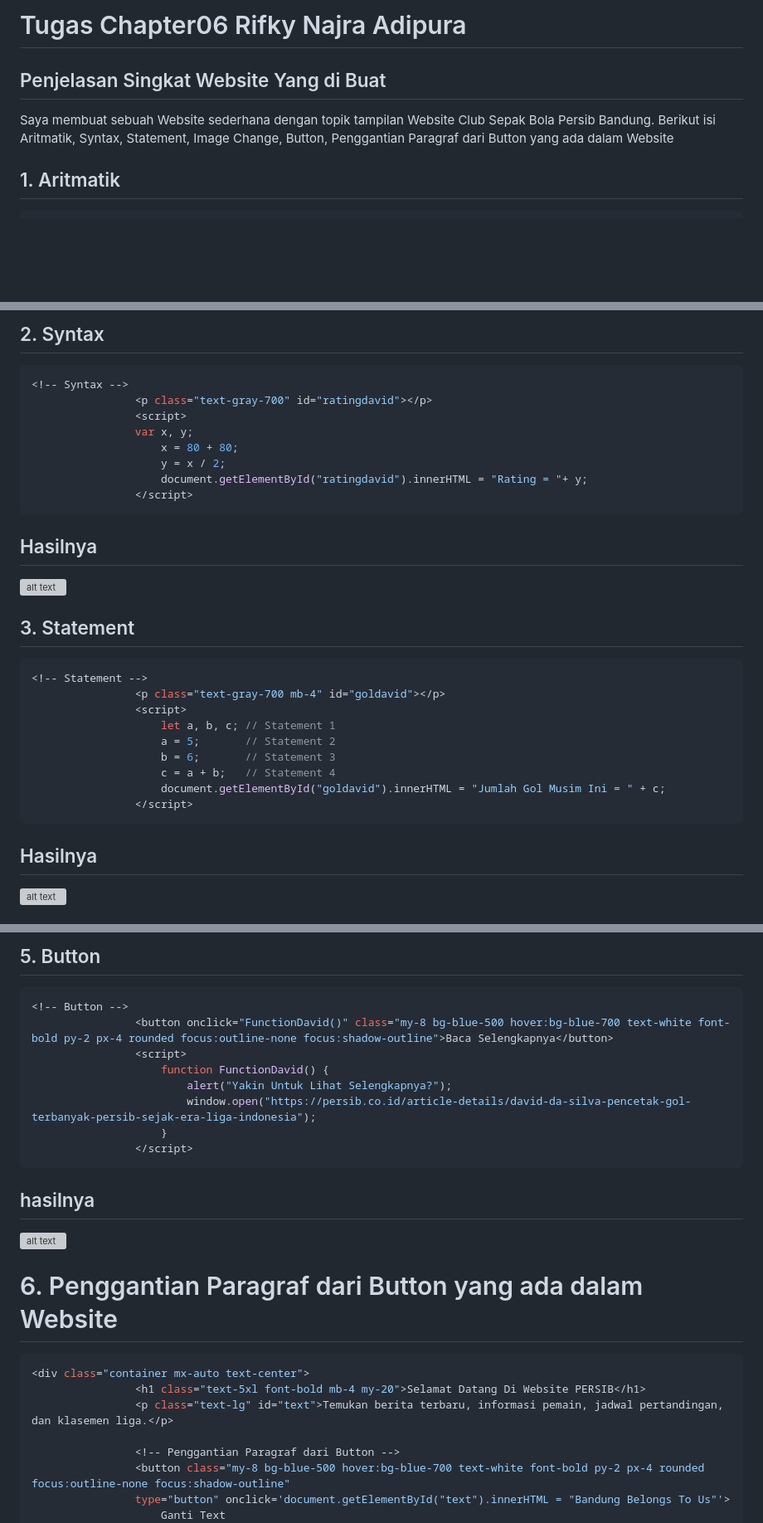
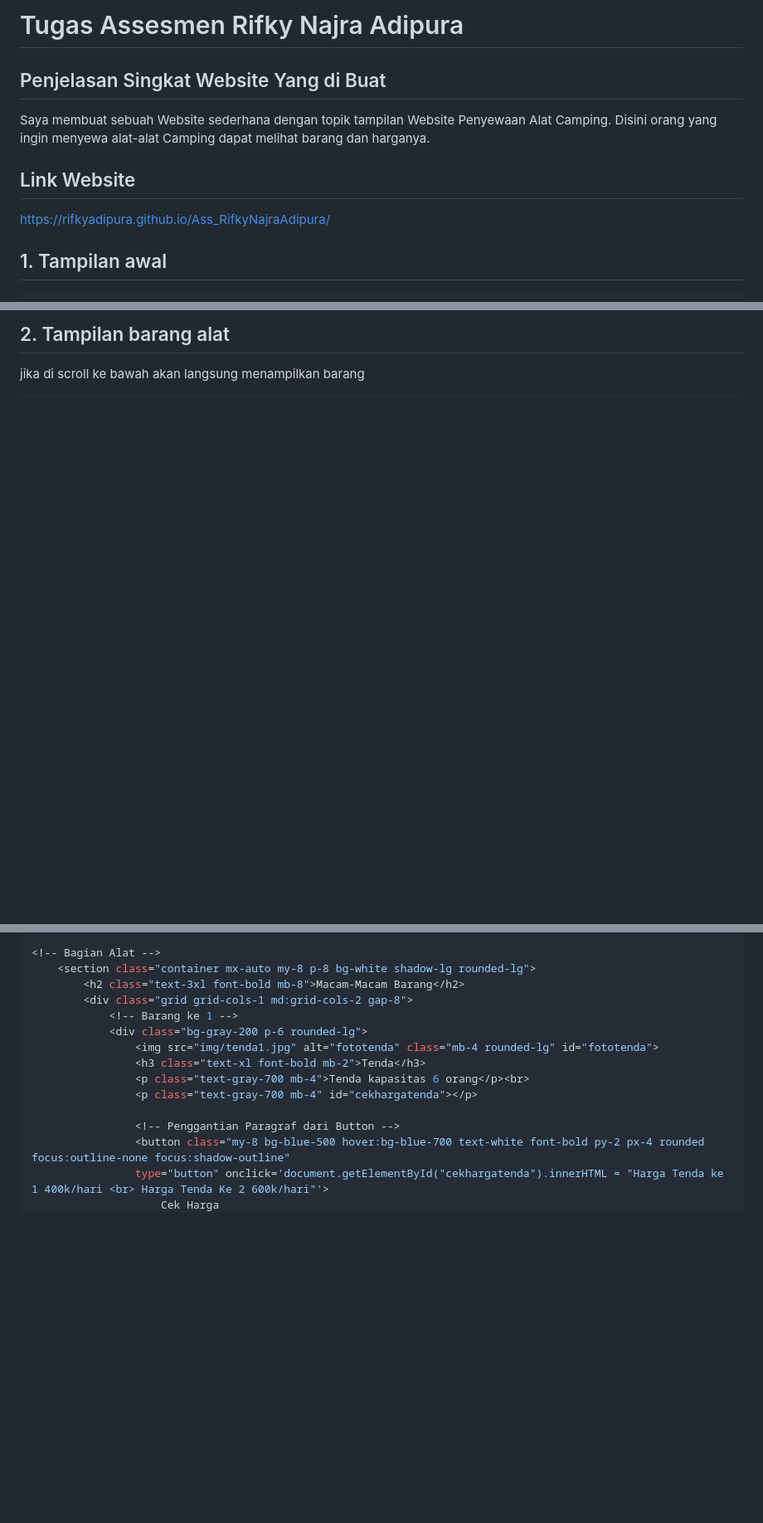
Before and after one commit to rifkyadipura/Ass_RifkyNajraAdipura, a Markdown page: README.md, 3 parts joined by grey strips. Shown at 83% size. GitHub-like rendering; blank space fills up the shorter version; grey boxes are pictures that could not be loaded.

````diff
--- a/README.md
+++ b/README.md
@@ -1,6 +1,9 @@
-# Tugas Chapter06 Rifky Najra Adipura
+# Tugas Assesmen Rifky Najra Adipura
 ## Penjelasan Singkat Website Yang di Buat
-Saya membuat sebuah Website sederhana dengan topik tampilan Website Club Sepak Bola Persib Bandung. Berikut isi Aritmatik, Syntax, Statement, Image Change, Button, Penggantian Paragraf dari Button yang ada dalam Website
+Saya membuat sebuah Website sederhana dengan topik tampilan Website Penyewaan Alat Camping. Disini orang yang ingin menyewa alat-alat Camping dapat melihat barang dan harganya.
 
-## 1. Aritmatik
+## Link Website
+https://rifkyadipura.github.io/Ass_RifkyNajraAdipura/
+
+## 1. Tampilan awal
 ``` js
@@ -18,31 +32,4 @@ Saya membuat sebuah Website sederhana dengan topik tampilan Website Club Sepak B
 
-## 2. Syntax
-```Js
-<!-- Syntax -->
-                <p class="text-gray-700" id="ratingdavid"></p>
-                <script>
-                var x, y;
-                    x = 80 + 80;
-                    y = x / 2;
-                    document.getElementById("ratingdavid").innerHTML = "Rating = "+ y;
-                </script>
-```
-## Hasilnya
-![alt text](https://github.com/rifkyadipura/PWA231/blob/main/Chapter06/Tugas/714230025_RifkyNajraAdipura/ImgForReadme/hasilSyntax.JPG?raw=true)
-
-## 3. Statement
+## 2. Tampilan barang alat
+jika di scroll ke bawah akan langsung menampilkan barang
 ``` js
-<!-- Statement -->
-                <p class="text-gray-700 mb-4" id="goldavid"></p>
-                <script>
-                    let a, b, c; // Statement 1
-                    a = 5;       // Statement 2
-                    b = 6;       // Statement 3
-                    c = a + b;   // Statement 4
-                    document.getElementById("goldavid").innerHTML = "Jumlah Gol Musim Ini = " + c;
-                </script>
-```
-
-## Hasilnya
-![alt text](https://github.com/rifkyadipura/PWA231/blob/main/Chapter06/Tugas/714230025_RifkyNajraAdipura/ImgForReadme/hasilStatement.JPG?raw=true)
-
@@ -64,25 +36,16 @@ Sesudah
-## 5. Button
-``` Js
-<!-- Button -->
-                <button onclick="FunctionDavid()" class="my-8 bg-blue-500 hover:bg-blue-700 text-white font-bold py-2 px-4 rounded focus:outline-none focus:shadow-outline">Baca Selengkapnya</button>
-                <script>
-                    function FunctionDavid() {
-                        alert("Yakin Untuk Lihat Selengkapnya?");
-                        window.open("https://persib.co.id/article-details/david-da-silva-pencetak-gol-terbanyak-persib-sejak-era-liga-indonesia");
-                    }
-                </script>
-```
-## hasilnya
-![alt text](https://github.com/rifkyadipura/PWA231/blob/main/Chapter06/Tugas/714230025_RifkyNajraAdipura/ImgForReadme/hasilButton.JPG?raw=true)
-
-# 6. Penggantian Paragraf dari Button yang ada dalam Website
-``` Js
-<div class="container mx-auto text-center">
-                <h1 class="text-5xl font-bold mb-4 my-20">Selamat Datang Di Website PERSIB</h1>
-                <p class="text-lg" id="text">Temukan berita terbaru, informasi pemain, jadwal pertandingan, dan klasemen liga.</p>
+<!-- Bagian Alat -->
+    <section class="container mx-auto my-8 p-8 bg-white shadow-lg rounded-lg">
+        <h2 class="text-3xl font-bold mb-8">Macam-Macam Barang</h2>
+        <div class="grid grid-cols-1 md:grid-cols-2 gap-8">
+            <!-- Barang ke 1 -->
+            <div class="bg-gray-200 p-6 rounded-lg">
+                <img src="img/tenda1.jpg" alt="fototenda" class="mb-4 rounded-lg" id="fototenda">
+                <h3 class="text-xl font-bold mb-2">Tenda</h3>
+                <p class="text-gray-700 mb-4">Tenda kapasitas 6 orang</p><br>
+                <p class="text-gray-700 mb-4" id="cekhargatenda"></p>
 
                 <!-- Penggantian Paragraf dari Button -->
                 <button class="my-8 bg-blue-500 hover:bg-blue-700 text-white font-bold py-2 px-4 rounded focus:outline-none focus:shadow-outline"
-                type="button" onclick='document.getElementById("text").innerHTML = "Bandung Belongs To Us"'>
-                    Ganti Text
+                type="button" onclick='document.getElementById("cekhargatenda").innerHTML = "Harga Tenda ke 1 400k/hari <br> Harga Tenda Ke 2 600k/hari"'>
+                    Cek Harga
                 </button>
````
Also changed, not shown: other parts of README.md (+129 -29 lines).
